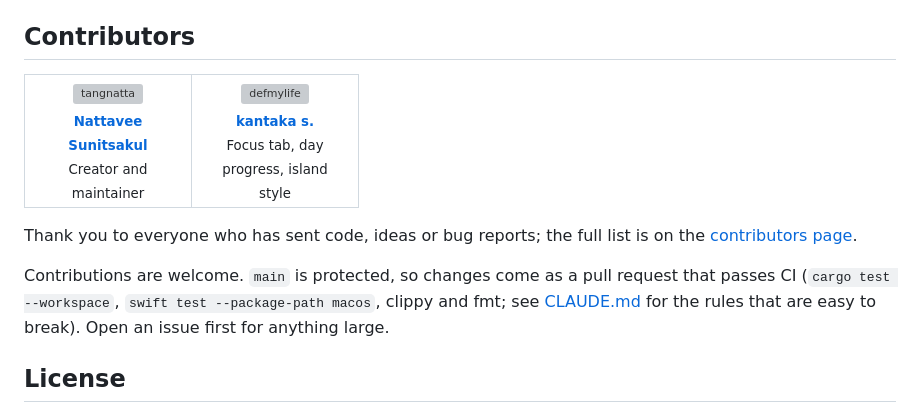
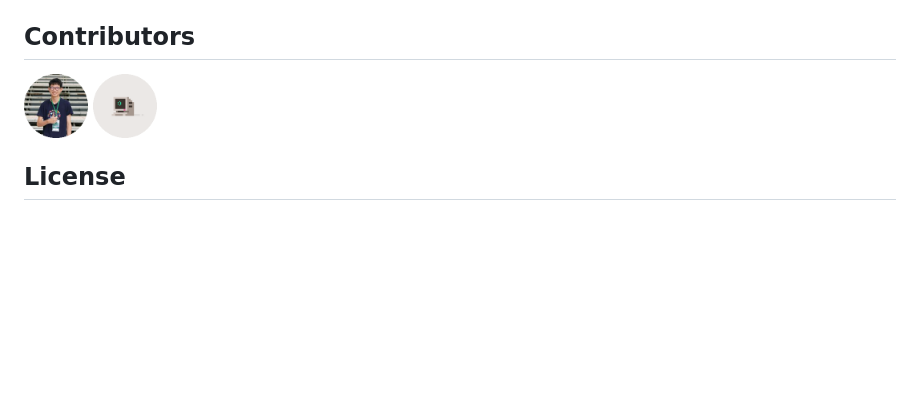
Before and after one commit to tangnatta/LiteNotch, a Markdown page: README.md, the part around the change. GitHub-like rendering; pictures changed too: docs/contributors/defmylife.png (added), docs/contributors/tangnatta.png (added); blank space fills up the shorter version; grey boxes are pictures that could not be loaded.

Commit message:
README: Contributors as round profile pictures

```diff
--- a/README.md
+++ b/README.md
@@ -449,24 +449,8 @@ Tests: `cargo test --workspace` and `swift test --package-path macos`.
 
 ## Contributors
 
-<table>
-  <tr>
-    <td align="center" width="140">
-      <a href="https://github.com/tangnatta"><img src="https://github.com/tangnatta.png?size=96" width="72" alt="tangnatta"><br><sub><b>Nattavee Sunitsakul</b></sub></a><br><sub>Creator and maintainer</sub>
-    </td>
-    <td align="center" width="140">
-      <a href="https://github.com/defmylife"><img src="https://github.com/defmylife.png?size=96" width="72" alt="defmylife"><br><sub><b>kantaka s.</b></sub></a><br><sub>Focus tab, day progress, island style</sub>
-    </td>
-  </tr>
-</table>
-
-Thank you to everyone who has sent code, ideas or bug reports; the full list
-is on the [contributors page](https://github.com/tangnatta/LiteNotch/graphs/contributors).
-
-Contributions are welcome. `main` is protected, so changes come as a pull
-request that passes CI (`cargo test --workspace`, `swift test --package-path macos`,
-clippy and fmt; see [CLAUDE.md](CLAUDE.md) for the rules that are easy to break).
-Open an issue first for anything large.
+<a href="https://github.com/tangnatta"><img src="docs/contributors/tangnatta.png" width="64" height="64" alt="tangnatta" title="tangnatta"></a>
+<a href="https://github.com/defmylife"><img src="docs/contributors/defmylife.png" width="64" height="64" alt="defmylife" title="defmylife"></a>
 
 ## License
 
```
